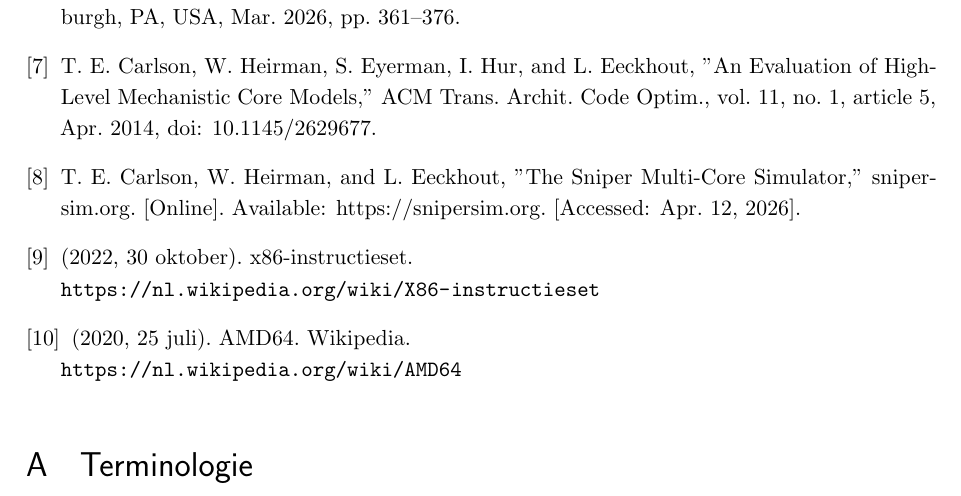
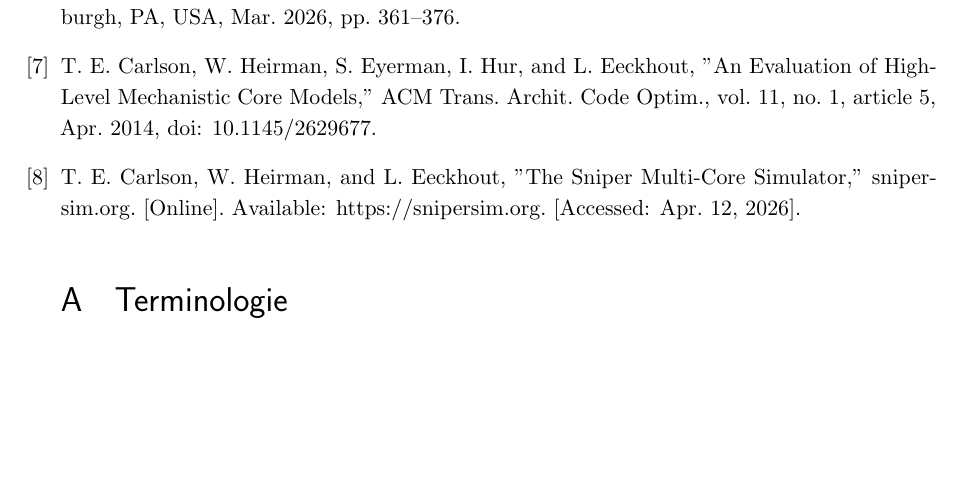
Before and after one commit to tobedebrabander/VOP_verslag, a LaTeX document (verslag/main.tex): part of page 27 of 27, cut so that both start at the same text, the shorter picture padded with empty space. Compiled offline with pdfLaTeX.

Commit message:
Removed unused bib entries

```diff
--- a/verslag/main.tex
+++ b/verslag/main.tex
@@ -698,15 +698,6 @@ De samenwerking, organisatie en communicatie binnen de groep verliepen over het
 \bibitem{sniper_web}
     T. E. Carlson, W. Heirman, and L. Eeckhout, "The Sniper Multi-Core Simulator," snipersim.org. [Online]. Available: https://snipersim.org. [Accessed: Apr. 12, 2026].
 
-\bibitem{x86-instructieset}
-    (2022, 30 oktober). x86-instructieset. \newline
-    \url{https://nl.wikipedia.org/wiki/X86-instructieset}
-
-\bibitem{AMD64}
-    (2020, 25 juli). AMD64. Wikipedia. \newline
-    \url{https://nl.wikipedia.org/wiki/AMD64}
-\end{thebibliography}
-
 \appendix
 \section{Terminologie}
 
```
